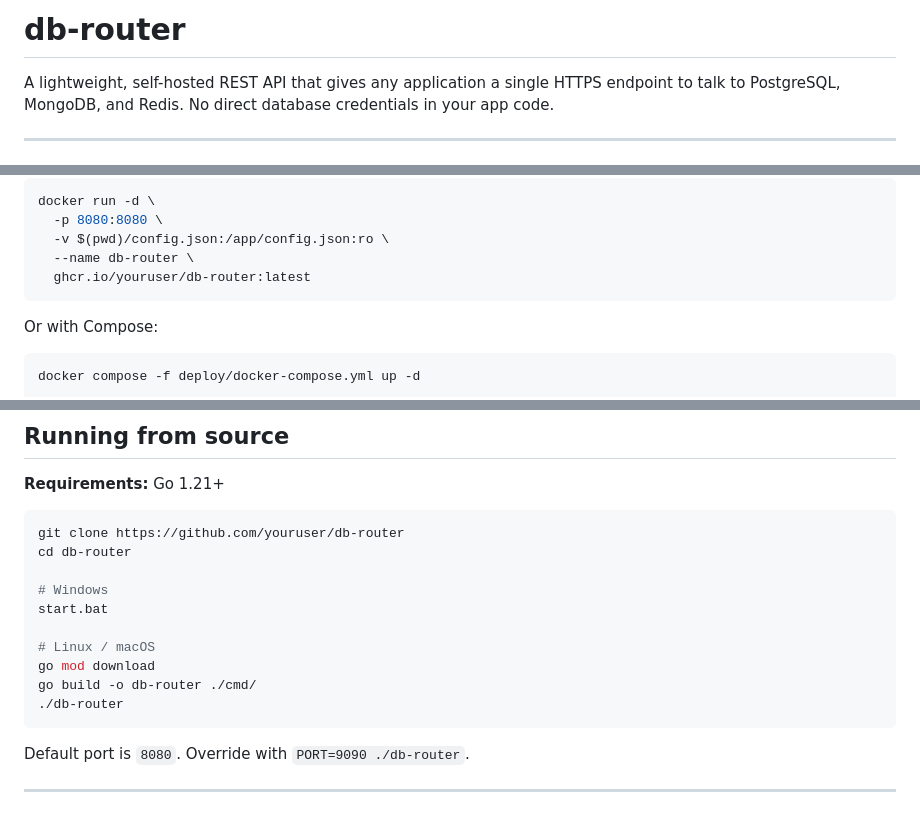
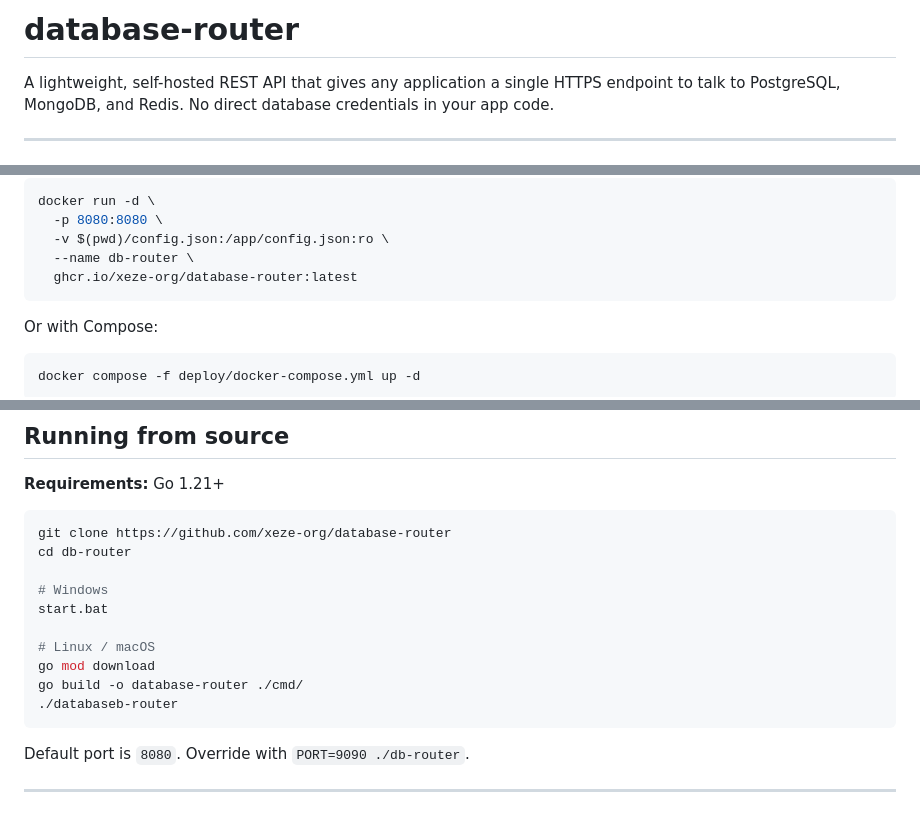
Before and after one commit to Xeze-org/Database-Router, a Markdown page: README.md, 3 parts joined by grey strips. GitHub-like rendering.

Commit message:
Rename db-router to database-router in README

````diff
--- a/README.md
+++ b/README.md
@@ -1,4 +1,4 @@
-# db-router
+# database-router
 
 A lightweight, self-hosted REST API that gives any application a single HTTPS endpoint to talk to PostgreSQL, MongoDB, and Redis. No direct database credentials in your app code.
 
@@ -32,7 +32,7 @@ docker run -d \
   -p 8080:8080 \
   -v $(pwd)/config.json:/app/config.json:ro \
   --name db-router \
-  ghcr.io/youruser/db-router:latest
+  ghcr.io/xeze-org/database-router:latest
 ```
 
 Or with Compose:
@@ -53,7 +53,7 @@ curl -H "X-API-Key: your-key" http://localhost:8080/api/v1/test/all
 **Requirements:** Go 1.21+
 
 ```bash
-git clone https://github.com/youruser/db-router
+git clone https://github.com/xeze-org/database-router
 cd db-router
 
 # Windows
@@ -61,8 +61,8 @@ start.bat
 
 # Linux / macOS
 go mod download
-go build -o db-router ./cmd/
-./db-router
+go build -o database-router ./cmd/
+./databaseb-router
 ```
 
 Default port is `8080`. Override with `PORT=9090 ./db-router`.
````
